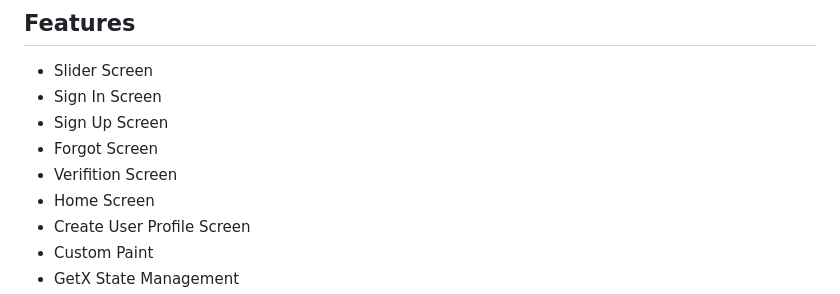
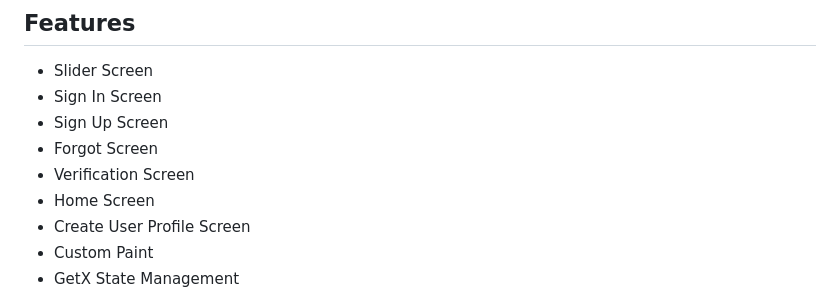
Before and after one commit to lucky93agarwal/Restaurant_App_Design, a Markdown page: README.md, the part around the change. Rendered like a GitHub page.

```diff
--- a/README.md
+++ b/README.md
@@ -27,7 +27,7 @@ A working Restaurant Mobile App clone built in Flutter using Firebase auth,realt
 * Sign In Screen
 * Sign Up Screen
 * Forgot Screen
-* Verifition Screen
+* Verification Screen
 * Home Screen
 * Create User Profile Screen
 * Custom Paint
```
